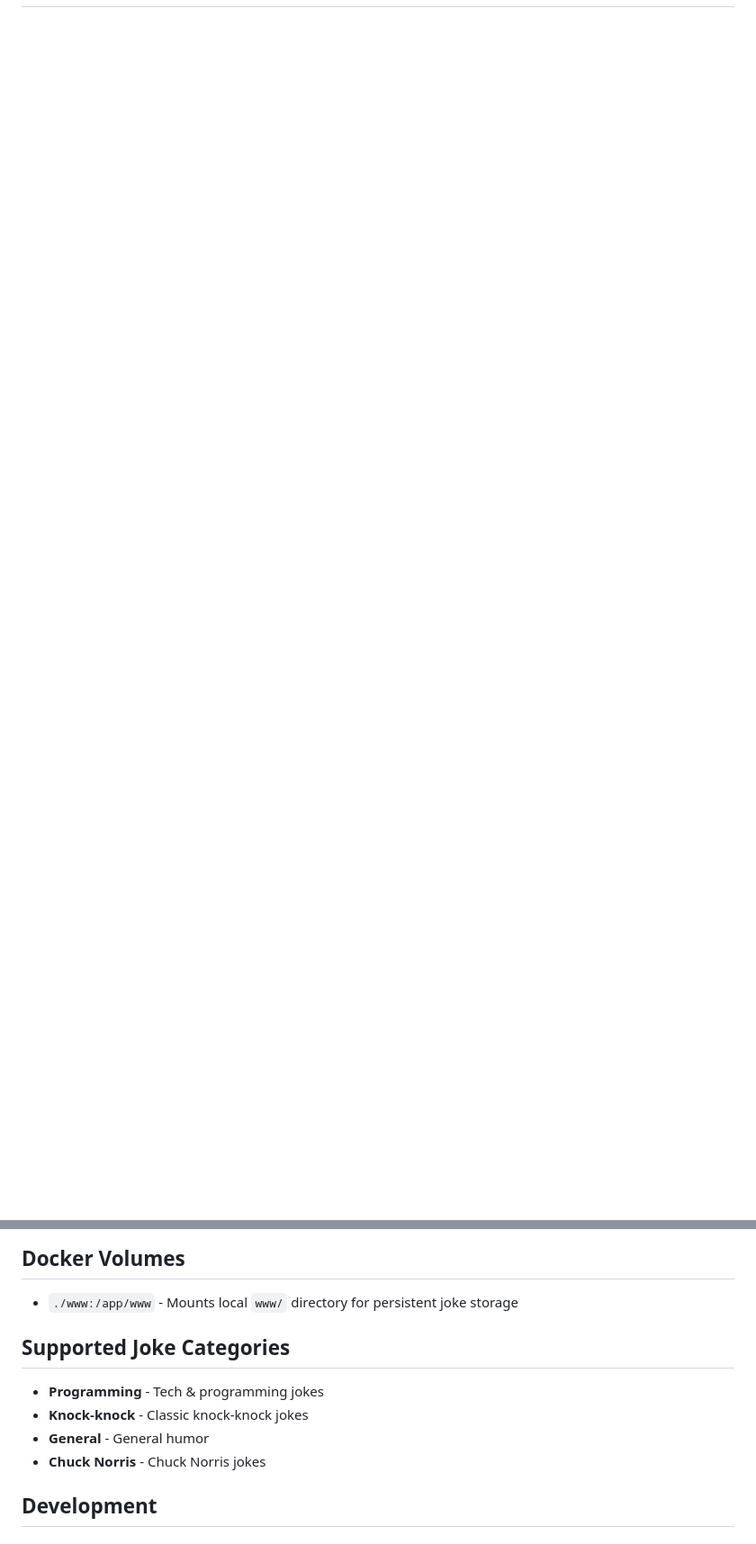
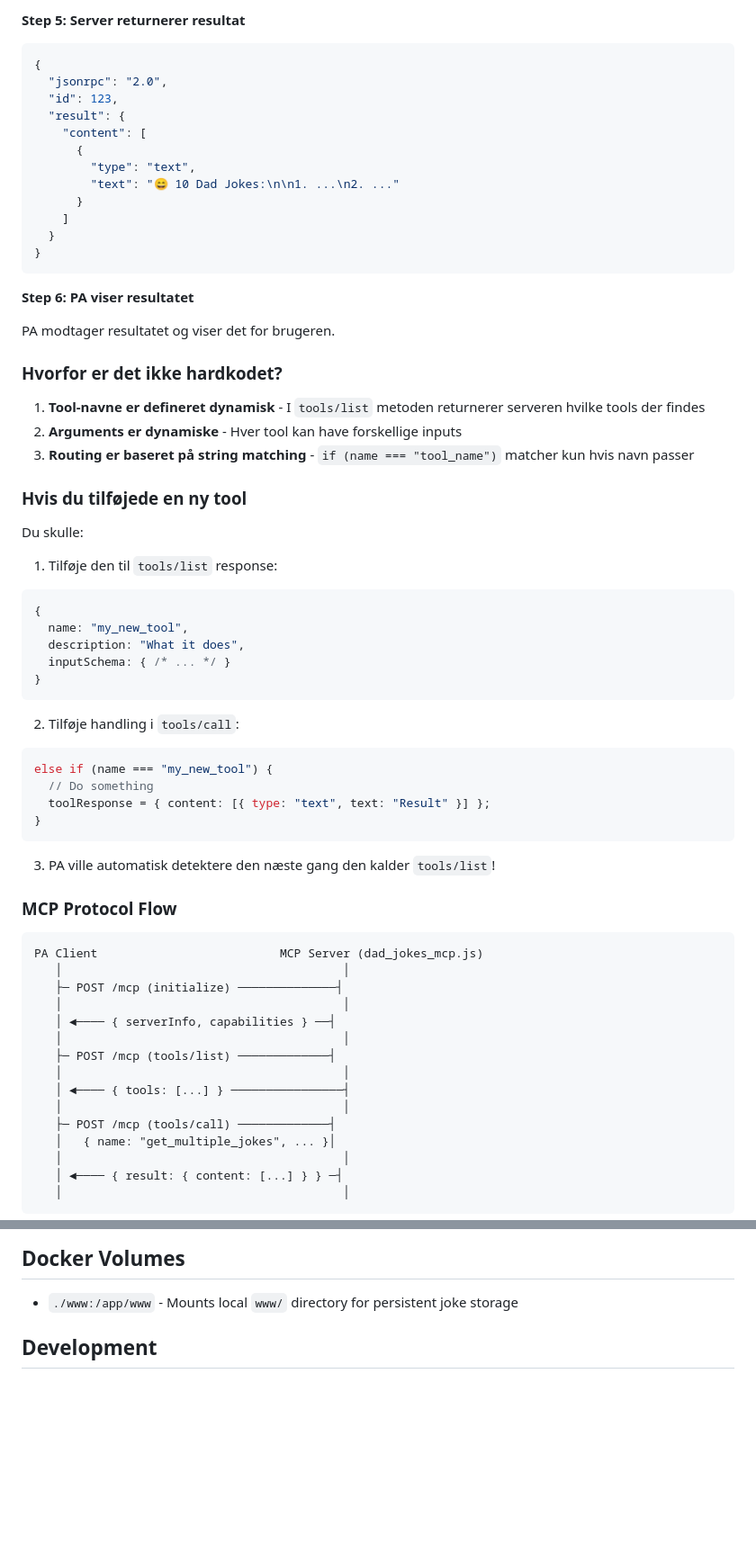
Before and after one commit to MichaelGNielsen/dad-jokes-mcp, a Markdown page: README.md, 2 parts joined by grey strips. Shown at 90% size. Rendered like a GitHub page; blank space fills up the shorter version.

Commit message:
Add tool table, MCP routing explanation, and protocol flow diagram
Assisted-By: cagent

````diff
--- a/README.md
+++ b/README.md
@@ -1,0 +80,70 @@
+**Step 5: Server returnerer resultat**
+
+```json
+{
+  "jsonrpc": "2.0",
+  "id": 123,
+  "result": {
+    "content": [
+      {
+        "type": "text",
+        "text": "😄 10 Dad Jokes:\n\n1. ...\n2. ..."
+      }
+    ]
+  }
+}
+```
+
+**Step 6: PA viser resultatet**
+
+PA modtager resultatet og viser det for brugeren.
+
+### Hvorfor er det ikke hardkodet?
+
+1. **Tool-navne er defineret dynamisk** - I `tools/list` metoden returnerer serveren hvilke tools der findes
+2. **Arguments er dynamiske** - Hver tool kan have forskellige inputs
+3. **Routing er baseret på string matching** - `if (name === "tool_name")` matcher kun hvis navn passer
+
+### Hvis du tilføjede en ny tool
+
+Du skulle:
+
+1. Tilføje den til `tools/list` response:
+```javascript
+{
+  name: "my_new_tool",
+  description: "What it does",
+  inputSchema: { /* ... */ }
+}
+```
+
+2. Tilføje handling i `tools/call`:
+```javascript
+else if (name === "my_new_tool") {
+  // Do something
+  toolResponse = { content: [{ type: "text", text: "Result" }] };
+}
+```
+
+3. PA ville automatisk detektere den næste gang den kalder `tools/list`!
+
+### MCP Protocol Flow
+
+```
+PA Client                          MCP Server (dad_jokes_mcp.js)
+   │                                        │
+   ├─ POST /mcp (initialize) ──────────────┤
+   │                                        │
+   │ ◄──── { serverInfo, capabilities } ──┤
+   │                                        │
+   ├─ POST /mcp (tools/list) ─────────────┤
+   │                                        │
+   │ ◄──── { tools: [...] } ────────────────┤
+   │                                        │
+   ├─ POST /mcp (tools/call) ─────────────┤
+   │   { name: "get_multiple_jokes", ... }│
+   │                                        │
+   │ ◄──── { result: { content: [...] } } ─┤
+   │                                        │
+```
+
@@ -127,12 +299,7 @@ Example request body for calling a tool:
 
 - `./www:/app/www` - Mounts local `www/` directory for persistent joke storage
 
-## Supported Joke Categories
 
-- **Programming** - Tech & programming jokes
-- **Knock-knock** - Classic knock-knock jokes
-- **General** - General humor
-- **Chuck Norris** - Chuck Norris jokes
 
 ## Development
 
````
Also changed, not shown: other parts of README.md (+103 -1 lines).
